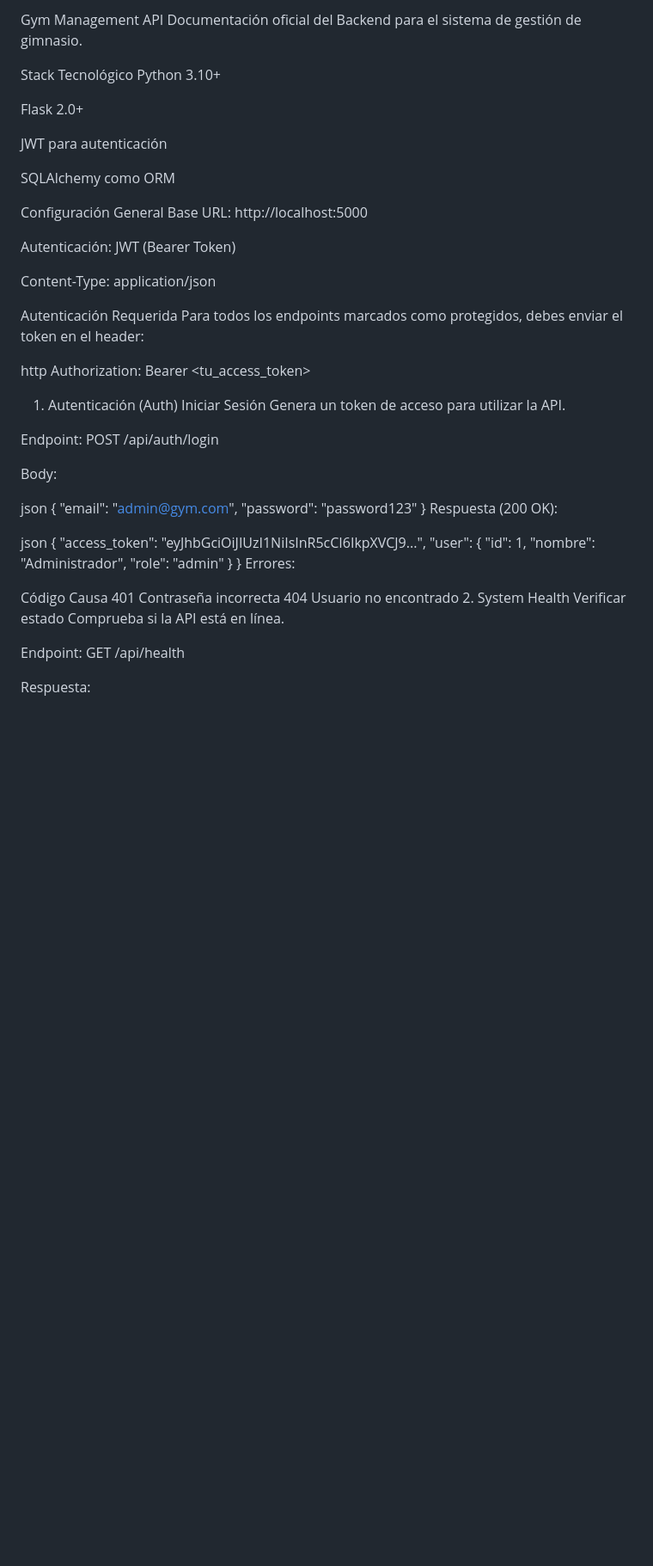
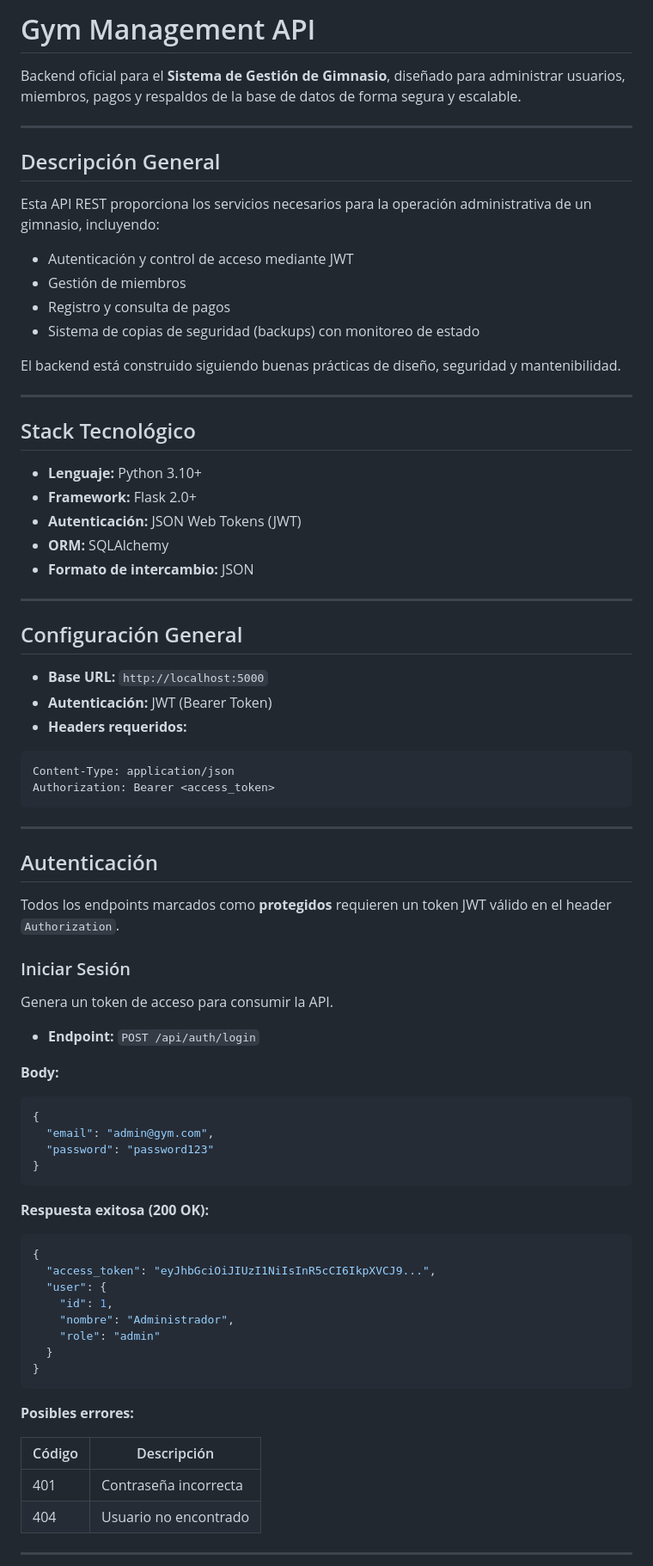
Before and after one commit to francisco-J-perez-M/SistemaGYM, a Markdown page: README.md, the part around one of its changes. Shown at 86% size. GitHub-like rendering; blank space fills up the shorter version.

Commit message:
readme mejorado

````diff
--- a/README.md
+++ b/README.md
@@ -1,43 +1,67 @@
-Gym Management API
-Documentación oficial del Backend para el sistema de gestión de gimnasio.
+# Gym Management API
 
-Stack Tecnológico
-Python 3.10+
+Backend oficial para el **Sistema de Gestión de Gimnasio**, diseñado para administrar usuarios, miembros, pagos y respaldos de la base de datos de forma segura y escalable.
 
-Flask 2.0+
+---
 
-JWT para autenticación
+##  Descripción General
 
-SQLAlchemy como ORM
+Esta API REST proporciona los servicios necesarios para la operación administrativa de un gimnasio, incluyendo:
 
-Configuración General
-Base URL: http://localhost:5000
+* Autenticación y control de acceso mediante JWT
+* Gestión de miembros
+* Registro y consulta de pagos
+* Sistema de copias de seguridad (backups) con monitoreo de estado
 
-Autenticación: JWT (Bearer Token)
+El backend está construido siguiendo buenas prácticas de diseño, seguridad y mantenibilidad.
 
+---
+
+##  Stack Tecnológico
+
+* **Lenguaje:** Python 3.10+
+* **Framework:** Flask 2.0+
+* **Autenticación:** JSON Web Tokens (JWT)
+* **ORM:** SQLAlchemy
+* **Formato de intercambio:** JSON
+
+---
+
+##  Configuración General
+
+* **Base URL:** `http://localhost:5000`
+* **Autenticación:** JWT (Bearer Token)
+* **Headers requeridos:**
+
+```http
 Content-Type: application/json
+Authorization: Bearer <access_token>
+```
 
-Autenticación Requerida
-Para todos los endpoints marcados como protegidos, debes enviar el token en el header:
+---
 
-http
-Authorization: Bearer <tu_access_token>
-1. Autenticación (Auth)
-Iniciar Sesión
-Genera un token de acceso para utilizar la API.
+##  Autenticación
 
-Endpoint: POST /api/auth/login
+Todos los endpoints marcados como **protegidos** requieren un token JWT válido en el header `Authorization`.
 
-Body:
+### Iniciar Sesión
 
-json
+Genera un token de acceso para consumir la API.
+
+* **Endpoint:** `POST /api/auth/login`
+
+**Body:**
+
+```json
 {
   "email": "admin@gym.com",
   "password": "password123"
 }
-Respuesta (200 OK):
+```
 
-json
+**Respuesta exitosa (200 OK):**
+
+```json
 {
   "access_token": "eyJhbGciOiJIUzI1NiIsInR5cCI6IkpXVCJ9...",
   "user": {
@@ -46,16 +70,14 @@ json
     "role": "admin"
   }
 }
-Errores:
+```
 
-Código	Causa
-401	Contraseña incorrecta
-404	Usuario no encontrado
-2. System Health
-Verificar estado
-Comprueba si la API está en línea.
+**Posibles errores:**
 
-Endpoint: GET /api/health
+| Código | Descripción           |
+| ------ | --------------------- |
+| 401    | Contraseña incorrecta |
+| 404    | Usuario no encontrado |
 
-Respuesta:
+---
 
````
Also changed, not shown: other parts of README.md (+96 -66 lines).
